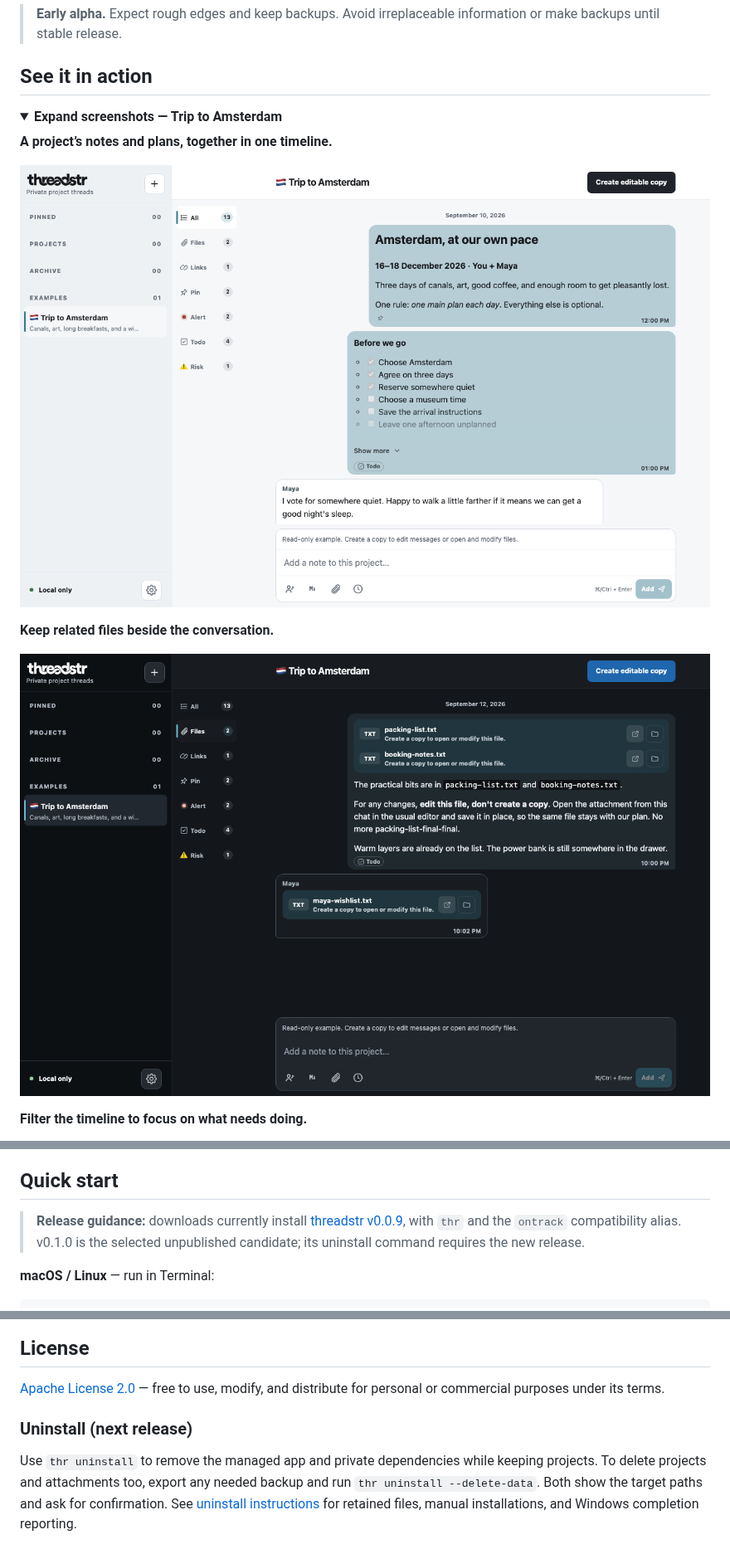
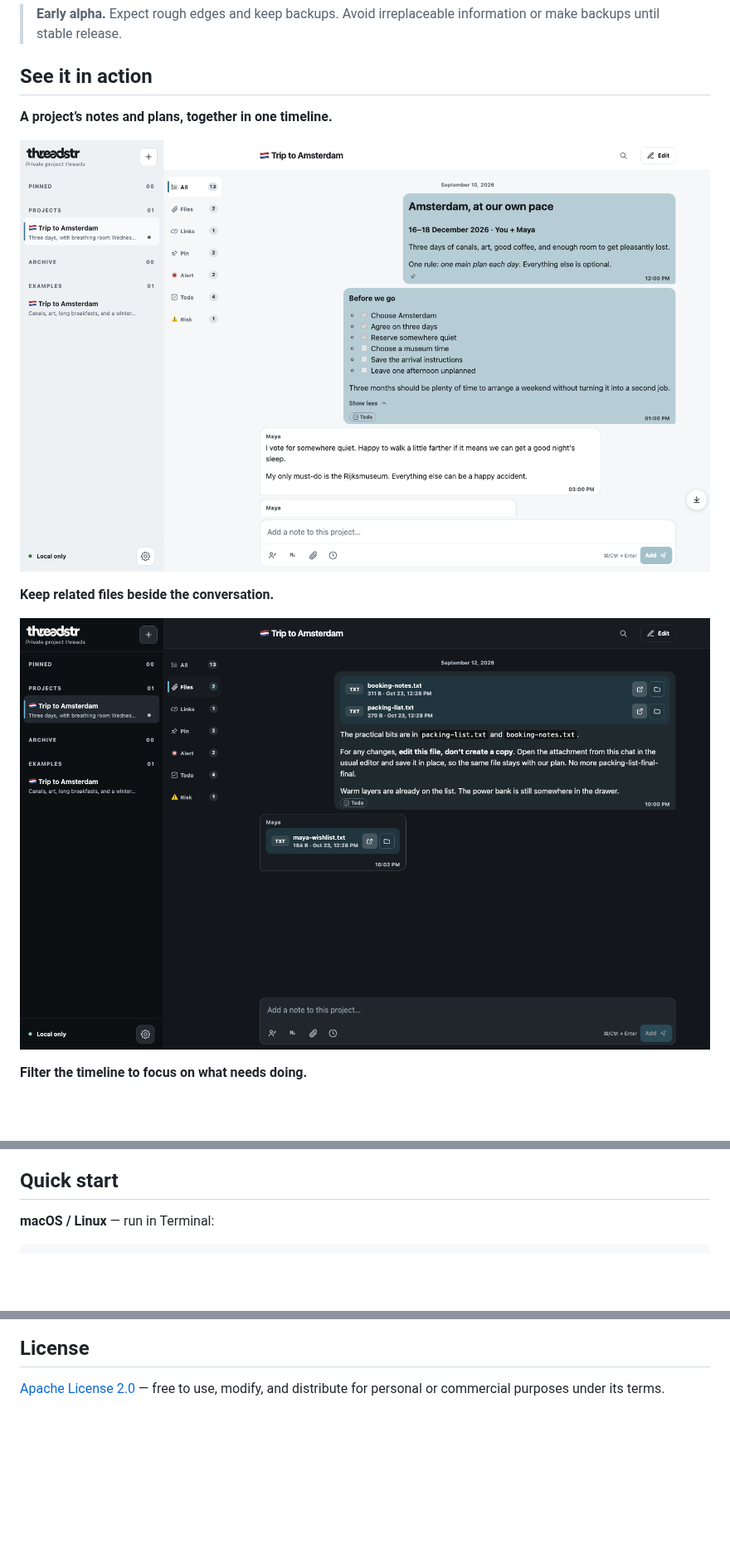
Before and after one commit to satankov/on-track, a Markdown page: README.md, 3 parts joined by grey strips. Shown at 83% size. GitHub-like rendering; pictures changed too: docs/screenshots/amsterdam-files.png, docs/screenshots/amsterdam-overview.png; folded sections open; blank space fills up the shorter version.

Commit message:
docs: refresh README screenshots and uninstall guidance (#65)
Co-authored-by: Satankov Vladislav <satankow@yandex.ru>

```diff
--- a/README.md
+++ b/README.md
@@ -16,9 +16,6 @@ where you left off. Use it for work projects, a side project, or your next trip.
 
 ## See it in action
 
-<details>
-<summary><strong>Expand screenshots — Trip to Amsterdam</strong></summary>
-
 **A project’s notes and plans, together in one timeline.**
 
 ![Amsterdam project with Markdown notes, a checklist, and project filters](docs/screenshots/amsterdam-overview.png)
@@ -47,11 +42,6 @@ where you left off. Use it for work projects, a side project, or your next trip.
   information as if it were sent by someone else (a friend or your boss).
 
 ## Quick start
-
-> **Release guidance:** downloads currently install
-> [threadstr v0.0.9](https://github.com/satankov/on-track/releases/tag/v0.0.9),
-> with `thr` and the `ontrack` compatibility alias. v0.1.0 is the selected
-> unpublished candidate; its uninstall command requires the new release.
 
 **macOS / Linux** — run in Terminal:
 
@@ -135,11 +125,3 @@ Encryption and device sync are future work.
 
 [Apache License 2.0](LICENSE) — free to use, modify, and distribute for personal
 or commercial purposes under its terms.
-
-### Uninstall (next release)
-
-Use `thr uninstall` to remove the managed app and private dependencies while
-keeping projects. To delete projects and attachments too, export any needed
-backup and run `thr uninstall --delete-data`. Both show the target paths and ask
-for confirmation. See [uninstall instructions](docs/install/README.md#uninstall-next-release)
-for retained files, manual installations, and Windows completion reporting.
```
Also changed, not shown: other parts of README.md (+8 -10 lines), docs/install/README.md (+7 -8 lines), docs/screenshots/amsterdam-todos.png.
